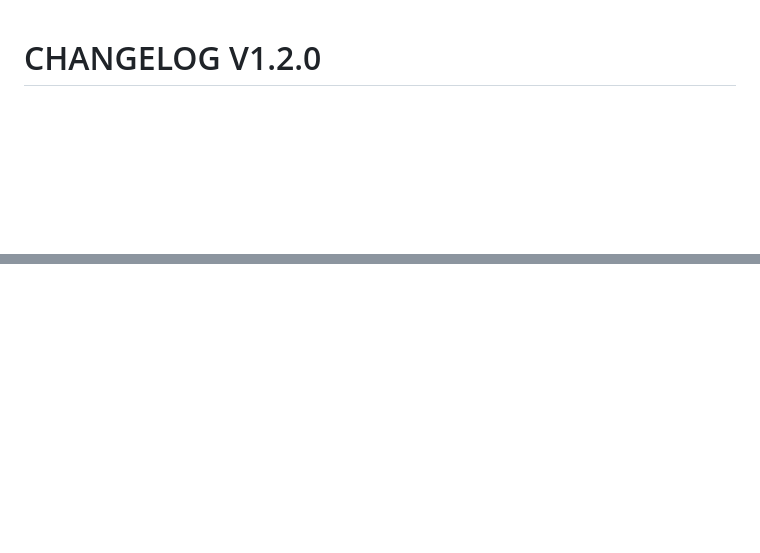
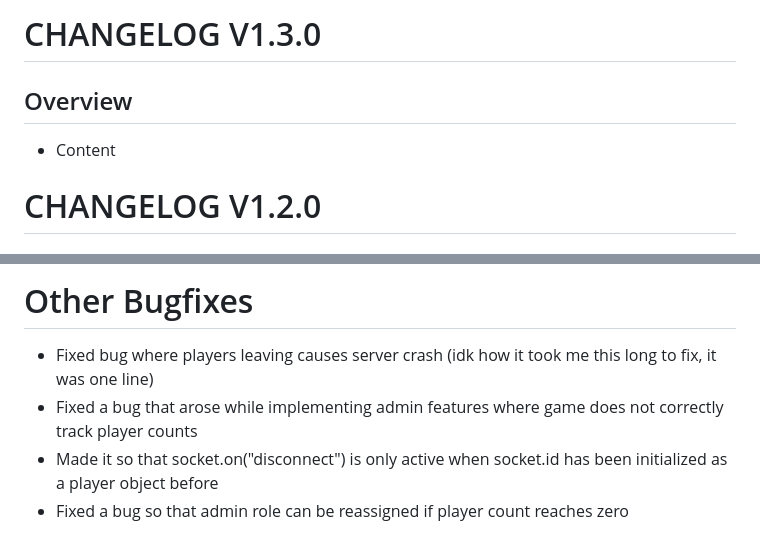
Before and after one commit to Foocett/CardsForHumanity, a Markdown page: CHANGELOG.md, 2 parts joined by grey strips. Rendered like a GitHub page; blank space fills up the shorter version.

Commit message:
Updated changelog to include previous updates

```diff
--- a/CHANGELOG.md
+++ b/CHANGELOG.md
@@ -1,3 +1,8 @@
+# CHANGELOG V1.3.0
+
+## Overview
+- Content
+
 # CHANGELOG V1.2.0
 
 ## Overview
@@ -73,0 +132,5 @@
+# Other Bugfixes
+- Fixed bug where players leaving causes server crash (idk how it took me this long to fix, it was one line)
+- Fixed a bug that arose while implementing admin features where game does not correctly track player counts
+- Made it so that socket.on("disconnect") is only active when socket.id has been initialized as a player object before
+- Fixed a bug so that admin role can be reassigned if player count reaches zero
```
Also changed, not shown: other parts of CHANGELOG.md (+53 -0 lines).
